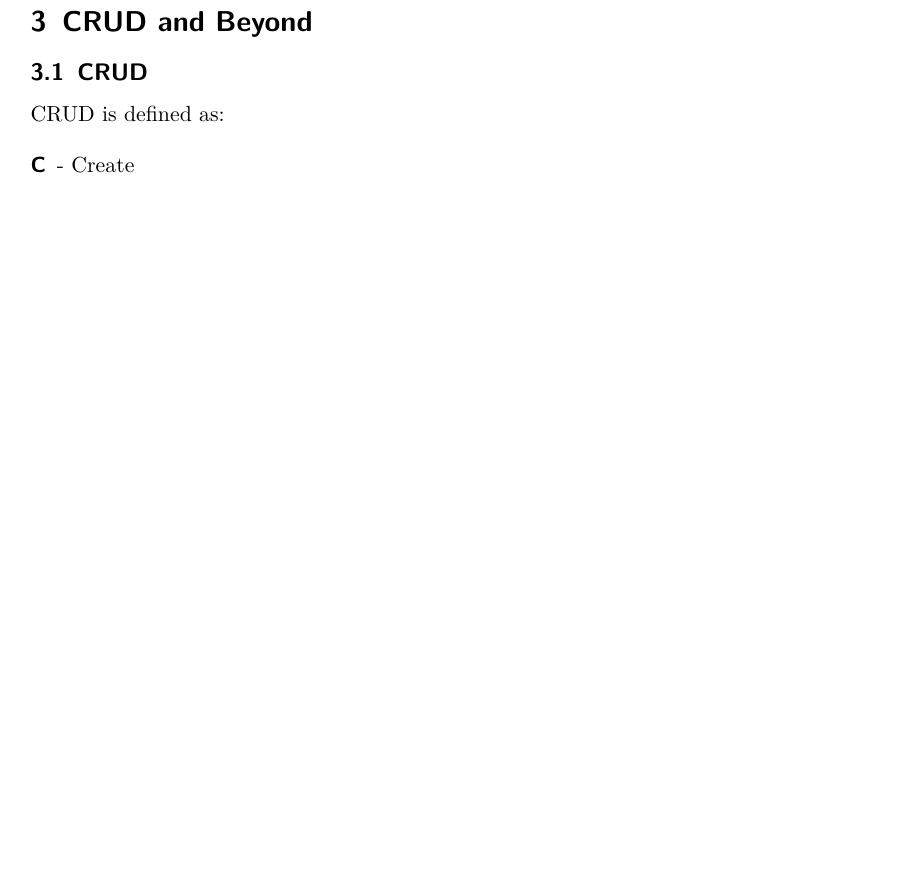
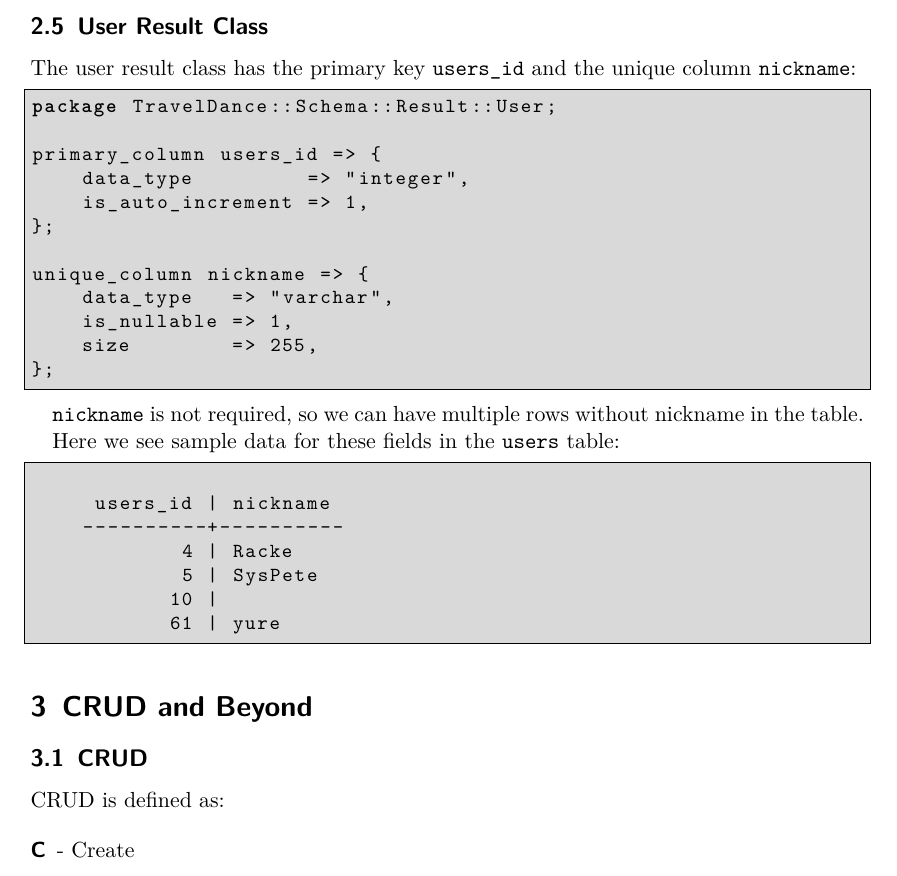
Before and after one commit to interchange/DBIx-Class-Training, a LaTeX document (dbic-training-en-handout.tex, which reads dbic-training-en.tex): part of page 11 of 27 before the commit and part of page 11 of 28 after it, cut at the place of the change, the shorter picture padded with empty space. Compiled offline with pdfLaTeX.

Commit message:
Add slide for "User result class".

```diff
--- a/dbic-training-en.tex
+++ b/dbic-training-en.tex
@@ -469,19 +469,46 @@ belongs_to user => "TravelDance::Schema::Result::User",
 \end{lstlisting}
 \end{frame}
 
-% \subsection{User Result Class}
+\subsection{User Result Class}
 
-% \begin{frame}[fragile]{User / Vanilla DBIx::Class}
-% \begin{lstlisting}
+The user result class has the primary key \verb|users_id| and the
+unique column \verb|nickname|:
 
-% \end{lstlisting}
-% \end{frame}
+\begin{frame}[fragile]{User Result Class}
+\begin{lstlisting}
+package TravelDance::Schema::Result::User;
 
-% \begin{frame}[fragile]{User / DBIx::Class::Candy}
-% \begin{lstlisting}
+primary_column users_id => {
+    data_type         => "integer",
+    is_auto_increment => 1,
+};
 
-% \end{lstlisting}
-% \end{frame}
+unique_column nickname => {
+    data_type   => "varchar",
+    is_nullable => 1,
+    size        => 255,
+};
+\end{lstlisting}
+\end{frame}
+
+\verb|nickname| is not required, so we can have multiple
+rows without nickname in the table.
+
+Here we see sample data for these fields in the
+\verb|users| table:
+
+\begin{frame}[fragile]{User Data}
+\begin{lstlisting}
+
+     users_id | nickname
+    ----------+----------
+            4 | Racke
+            5 | SysPete
+           10 |
+           61 | yure
+
+\end{lstlisting}
+\end{frame}
 
 \section{CRUD and Beyond}
 \begin{frame}{CRUD and Beyond}
```
